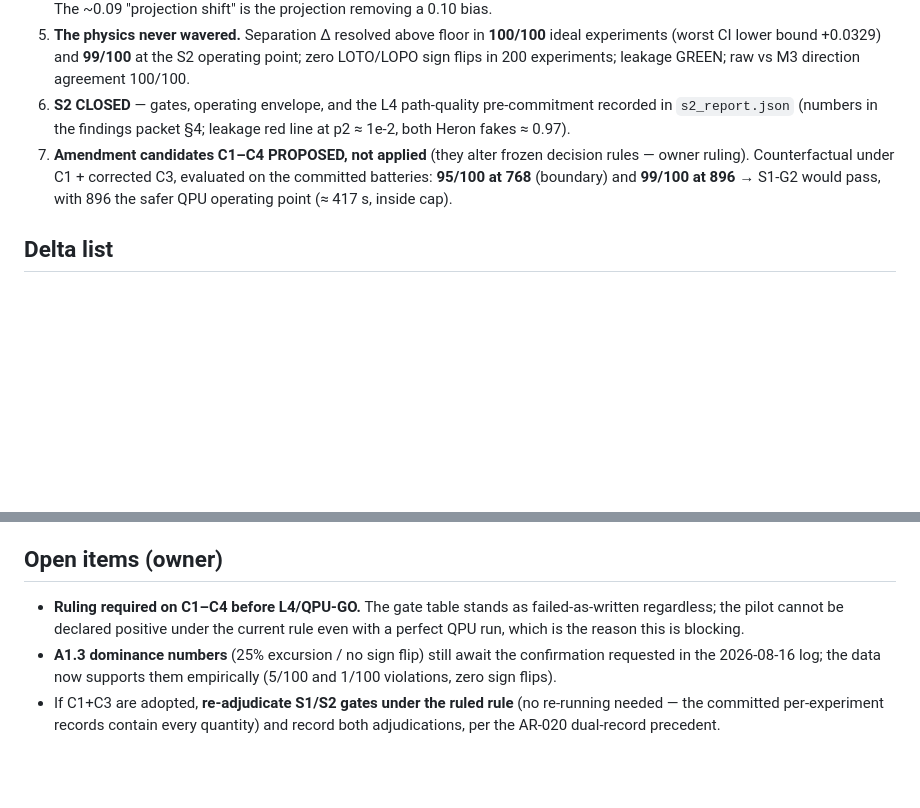
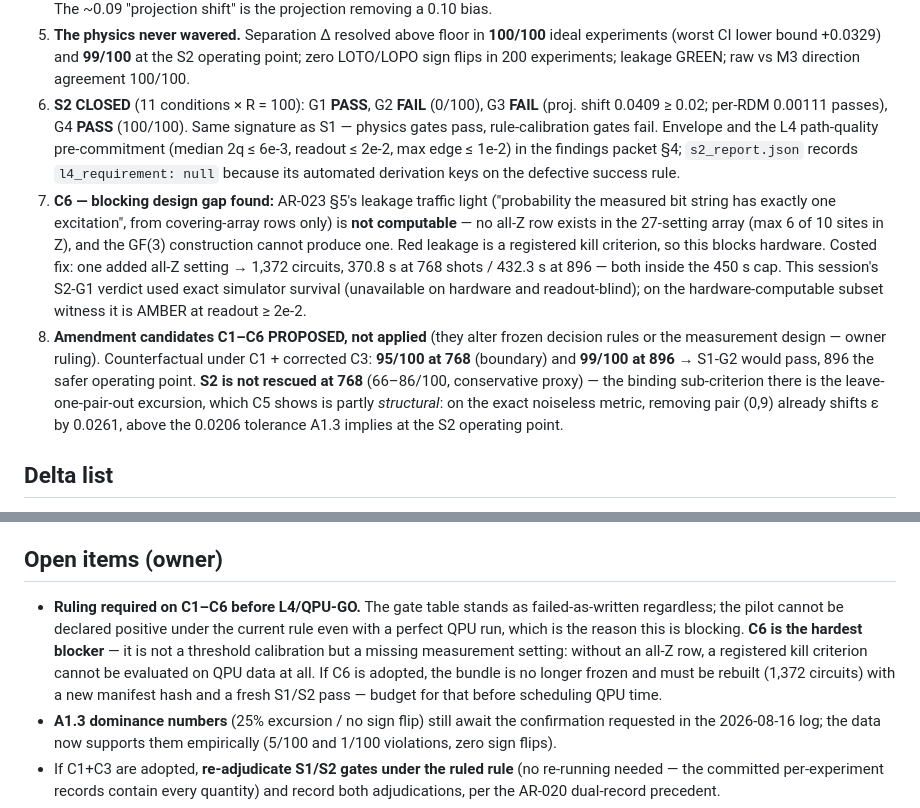
Before and after one commit to olegroshka/ideg, a Markdown page: sessions/2026-08-17_AR-023a-S1S2.md, 2 parts joined by grey strips. Rendered like a GitHub page; blank space fills up the shorter version.

Commit message:
AR-023a close-out: session log and README reflect S2 closure and C6 as the hardest blocker (bundle rebuild required if adopted)
Co-Authored-By: Claude Fable 5 <noreply@anthropic.com>
Claude-Session: https://claude.ai/code/session_01NZpT89fYUah1Yepzdq2xQz

```diff
--- a/sessions/2026-08-17_AR-023a-S1S2.md
+++ b/sessions/2026-08-17_AR-023a-S1S2.md
@@ -38,14 +38,35 @@
    **99/100** at the S2 operating point; zero LOTO/LOPO sign flips in
    200 experiments; leakage GREEN; raw vs M3 direction agreement
    100/100.
-6. **S2 CLOSED** — gates, operating envelope, and the L4 path-quality
-   pre-commitment recorded in `s2_report.json` (numbers in the findings
-   packet §4; leakage red line at p2 ≈ 1e-2, both Heron fakes ≈ 0.97).
-7. **Amendment candidates C1–C4 PROPOSED, not applied** (they alter
-   frozen decision rules — owner ruling). Counterfactual under
-   C1 + corrected C3, evaluated on the committed batteries:
-   **95/100 at 768** (boundary) and **99/100 at 896** → S1-G2 would
-   pass, with 896 the safer QPU operating point (≈ 417 s, inside cap).
+6. **S2 CLOSED** (11 conditions × R = 100): G1 **PASS**, G2 **FAIL**
+   (0/100), G3 **FAIL** (proj. shift 0.0409 ≥ 0.02; per-RDM 0.00111
+   passes), G4 **PASS** (100/100). Same signature as S1 — physics gates
+   pass, rule-calibration gates fail. Envelope and the L4 path-quality
+   pre-commitment (median 2q ≤ 6e-3, readout ≤ 2e-2, max edge ≤ 1e-2)
+   in the findings packet §4; `s2_report.json` records
+   `l4_requirement: null` because its automated derivation keys on the
+   defective success rule.
+7. **C6 — blocking design gap found:** AR-023 §5's leakage traffic
+   light ("probability the measured bit string has exactly one
+   excitation", from covering-array rows only) is **not computable** —
+   no all-Z row exists in the 27-setting array (max 6 of 10 sites in
+   Z), and the GF(3) construction cannot produce one. Red leakage is a
+   registered kill criterion, so this blocks hardware. Costed fix: one
+   added all-Z setting → 1,372 circuits, 370.8 s at 768 shots / 432.3 s
+   at 896 — both inside the 450 s cap. This session's S2-G1 verdict
+   used exact simulator survival (unavailable on hardware and
+   readout-blind); on the hardware-computable subset witness it is
+   AMBER at readout ≥ 2e-2.
+8. **Amendment candidates C1–C6 PROPOSED, not applied** (they alter
+   frozen decision rules or the measurement design — owner ruling).
+   Counterfactual under C1 + corrected C3: **95/100 at 768**
+   (boundary) and **99/100 at 896** → S1-G2 would pass, 896 the safer
+   operating point. **S2 is not rescued at 768** (66–86/100,
+   conservative proxy) — the binding sub-criterion there is the
+   leave-one-pair-out excursion, which C5 shows is partly *structural*:
+   on the exact noiseless metric, removing pair (0,9) already shifts ε
+   by 0.0261, above the 0.0206 tolerance A1.3 implies at the S2
+   operating point.
 
 ## Delta list
 
@@ -97,10 +118,15 @@ None.
 
 ## Open items (owner)
 
-- **Ruling required on C1–C4 before L4/QPU-GO.** The gate table stands
+- **Ruling required on C1–C6 before L4/QPU-GO.** The gate table stands
   as failed-as-written regardless; the pilot cannot be declared positive
   under the current rule even with a perfect QPU run, which is the
-  reason this is blocking.
+  reason this is blocking. **C6 is the hardest blocker** — it is not a
+  threshold calibration but a missing measurement setting: without an
+  all-Z row, a registered kill criterion cannot be evaluated on QPU
+  data at all. If C6 is adopted, the bundle is no longer frozen and
+  must be rebuilt (1,372 circuits) with a new manifest hash and a fresh
+  S1/S2 pass — budget for that before scheduling QPU time.
 - **A1.3 dominance numbers** (25% excursion / no sign flip) still await
   the confirmation requested in the 2026-08-16 log; the data now
   supports them empirically (5/100 and 1/100 violations, zero sign
```
Also changed, not shown: hardware/ibm_exp1/README.md (+7 -2 lines).
